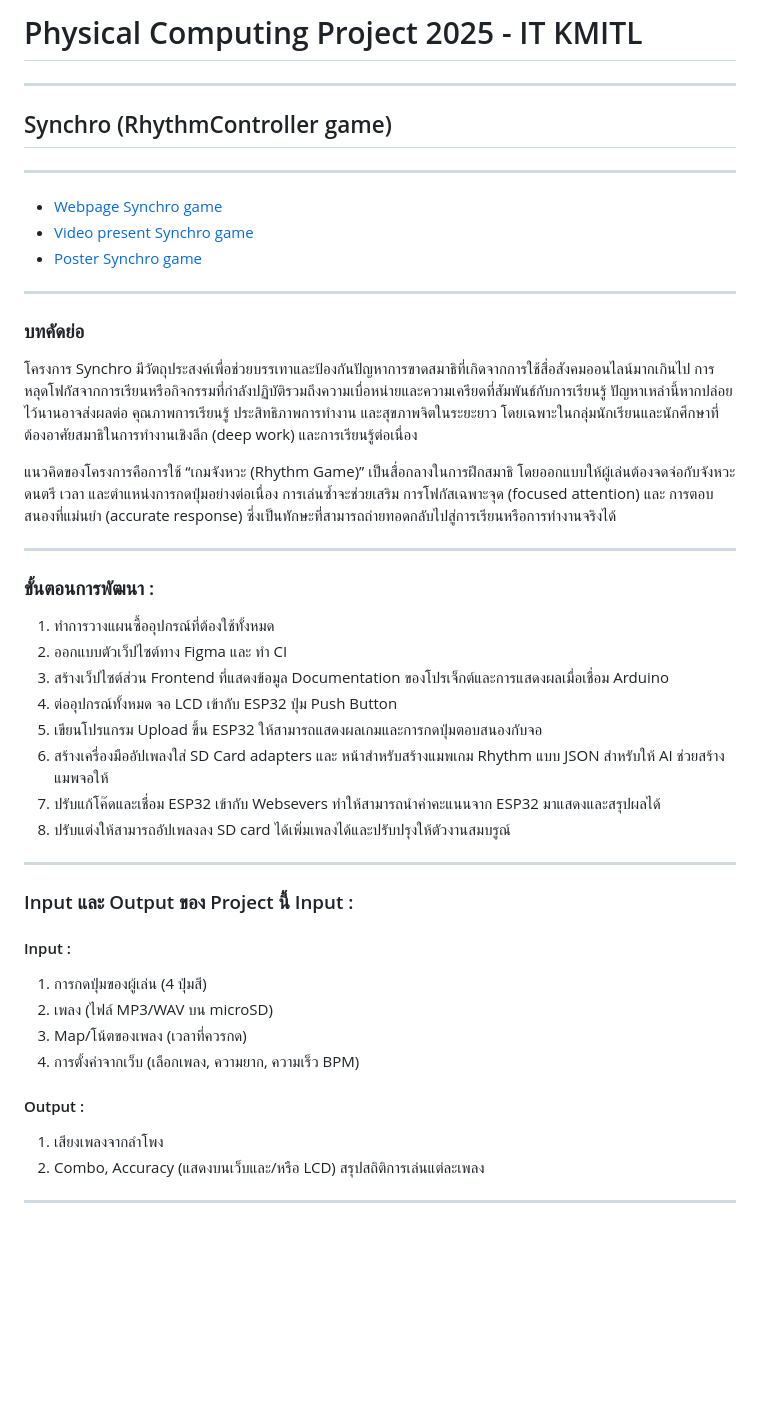
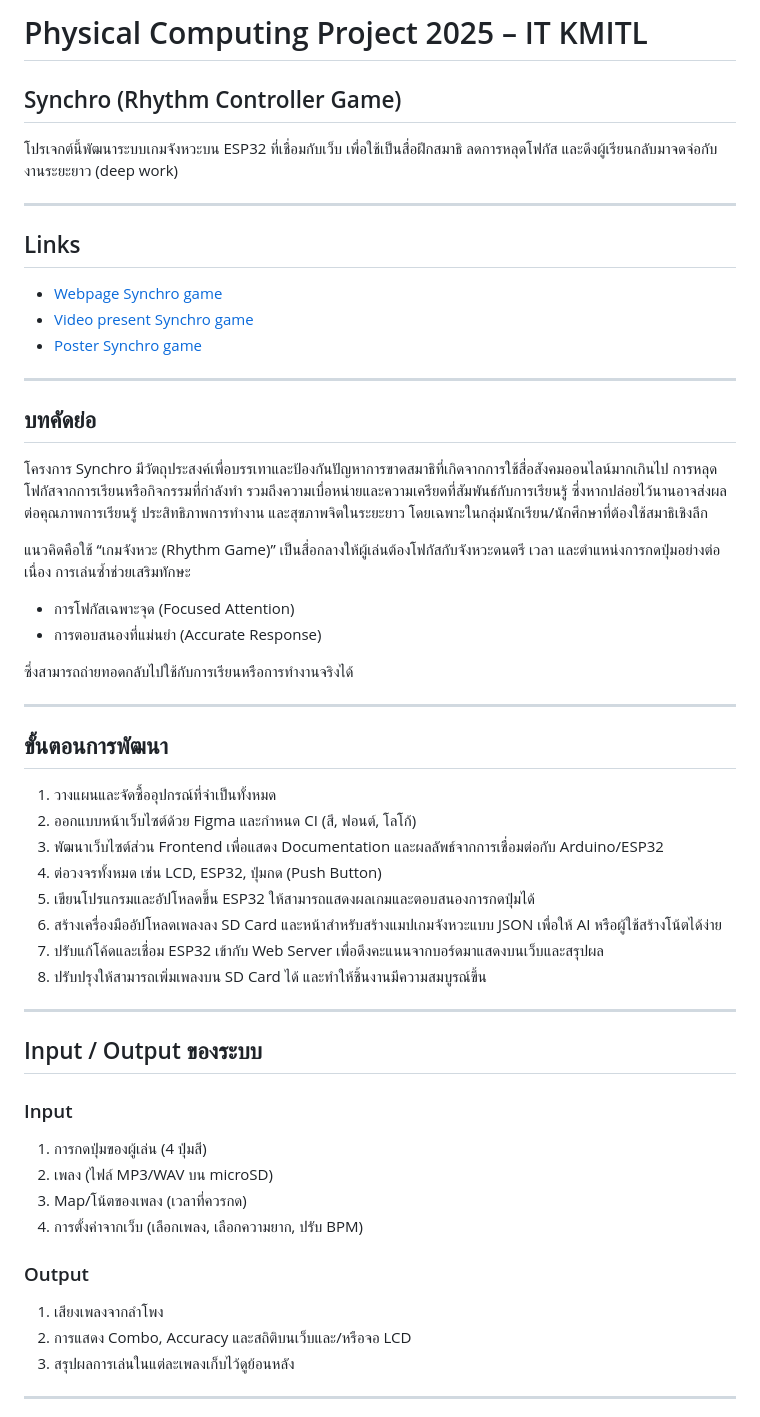
Before and after one commit to GANKSTERPHY/Synchro, a Markdown page: README.md, the part around the change printed below. Rendered like a GitHub page; blank space fills up the shorter version.

```diff
--- a/README.md
+++ b/README.md
@@ -1,45 +1,54 @@
-# Physical Computing Project 2025 - IT KMITL
+# Physical Computing Project 2025 – IT KMITL
+## Synchro (Rhythm Controller Game)
+
+โปรเจกต์นี้พัฒนาระบบเกมจังหวะบน ESP32 ที่เชื่อมกับเว็บ เพื่อใช้เป็นสื่อฝึกสมาธิ ลดการหลุดโฟกัส และดึงผู้เรียนกลับมาจดจ่อกับงานระยะยาว (deep work)
 
 ---
 
-## Synchro (RhythmController game)
-
----
-
+## Links
 - [Webpage Synchro game](https://ganksterphy.github.io/Synchro/)
 - [Video present Synchro game](https://youtube.com)
 - [Poster Synchro game](https://youtube.com)
 
 ---
 
-### บทคัดย่อ
+## บทคัดย่อ
 
-โครงการ Synchro มีวัตถุประสงค์เพื่อช่วยบรรเทาและป้องกันปัญหาการขาดสมาธิที่เกิดจากการใช้สื่อสังคมออนไลน์มากเกินไป การหลุดโฟกัสจากการเรียนหรือกิจกรรมที่กำลังปฏิบัติรวมถึงความเบื่อหน่ายและความเครียดที่สัมพันธ์กับการเรียนรู้ ปัญหาเหล่านี้หากปล่อยไว้นานอาจส่งผลต่อ คุณภาพการเรียนรู้ ประสิทธิภาพการทำงาน และสุขภาพจิตในระยะยาว โดยเฉพาะในกลุ่มนักเรียนและนักศึกษาที่ต้องอาศัยสมาธิในการทำงานเชิงลึก (deep work) และการเรียนรู้ต่อเนื่อง
+โครงการ Synchro มีวัตถุประสงค์เพื่อบรรเทาและป้องกันปัญหาการขาดสมาธิที่เกิดจากการใช้สื่อสังคมออนไลน์มากเกินไป การหลุดโฟกัสจากการเรียนหรือกิจกรรมที่กำลังทำ รวมถึงความเบื่อหน่ายและความเครียดที่สัมพันธ์กับการเรียนรู้ ซึ่งหากปล่อยไว้นานอาจส่งผลต่อคุณภาพการเรียนรู้ ประสิทธิภาพการทำงาน และสุขภาพจิตในระยะยาว โดยเฉพาะในกลุ่มนักเรียน/นักศึกษาที่ต้องใช้สมาธิเชิงลึก
 
-แนวคิดของโครงการคือการใช้ “เกมจังหวะ (Rhythm Game)” เป็นสื่อกลางในการฝึกสมาธิ โดยออกแบบให้ผู้เล่นต้องจดจ่อกับจังหวะดนตรี เวลา และตำแหน่งการกดปุ่มอย่างต่อเนื่อง การเล่นซ้ำจะช่วยเสริม การโฟกัสเฉพาะจุด (focused attention) และ การตอบสนองที่แม่นยำ (accurate response) ซึ่งเป็นทักษะที่สามารถถ่ายทอดกลับไปสู่การเรียนหรือการทำงานจริงได้
+แนวคิดคือใช้ “เกมจังหวะ (Rhythm Game)” เป็นสื่อกลางให้ผู้เล่นต้องโฟกัสกับจังหวะดนตรี เวลา และตำแหน่งการกดปุ่มอย่างต่อเนื่อง การเล่นซ้ำช่วยเสริมทักษะ
+- การโฟกัสเฉพาะจุด (Focused Attention)
+- การตอบสนองที่แม่นยำ (Accurate Response)
+
+ซึ่งสามารถถ่ายทอดกลับไปใช้กับการเรียนหรือการทำงานจริงได้
 
 ---
 
-### ขั้นตอนการพัฒนา :
-1. ทำการวางแผนซื้ออุปกรณ์ที่ต้องใช้ทั้งหมด
-2. ออกแบบตัวเว็ปไซต์ทาง Figma และ ทำ CI
-3. สร้างเว็ปไซต์ส่วน Frontend ที่แสดงข้อมูล Documentation ของโปรเจ็กต์และการแสดงผลเมื่อเชื่อม Arduino
-4. ต่ออุปกรณ์ทั้งหมด จอ LCD เข้ากับ ESP32 ปุ่ม Push Button
-5. เขียนโปรแกรม Upload ขึ้น ESP32 ให้สามารถแสดงผลเกมและการกดปุ่มตอบสนองกับจอ
-6. สร้างเครื่องมืออัปเพลงใส่ SD Card adapters และ หน้าสำหรับสร้างแมพเกม Rhythm แบบ JSON สำหรับให้ AI ช่วยสร้างแมพจอให้
-7. ปรับแก้โค๊ดและเชื่อม ESP32 เข้ากับ Websevers ทำให้สามารถนำค่าคะแนนจาก ESP32 มาแสดงและสรุปผลได้
-8. ปรับแต่งให้สามารถอัปเพลงลง SD card ได้เพิ่มเพลงได้และปรับปรุงให้ตัวงานสมบรูณ์
+## ขั้นตอนการพัฒนา
+
+1. วางแผนและจัดซื้ออุปกรณ์ที่จำเป็นทั้งหมด
+2. ออกแบบหน้าเว็บไซต์ด้วย Figma และกำหนด CI (สี, ฟอนต์, โลโก้)
+3. พัฒนาเว็บไซต์ส่วน Frontend เพื่อแสดง Documentation และผลลัพธ์จากการเชื่อมต่อกับ Arduino/ESP32
+4. ต่อวงจรทั้งหมด เช่น LCD, ESP32, ปุ่มกด (Push Button)
+5. เขียนโปรแกรมและอัปโหลดขึ้น ESP32 ให้สามารถแสดงผลเกมและตอบสนองการกดปุ่มได้
+6. สร้างเครื่องมืออัปโหลดเพลงลง SD Card และหน้าสำหรับสร้างแมปเกมจังหวะแบบ JSON เพื่อให้ AI หรือผู้ใช้สร้างโน้ตได้ง่าย
+7. ปรับแก้โค้ดและเชื่อม ESP32 เข้ากับ Web Server เพื่อดึงคะแนนจากบอร์ดมาแสดงบนเว็บและสรุปผล
+8. ปรับปรุงให้สามารถเพิ่มเพลงบน SD Card ได้ และทำให้ชิ้นงานมีความสมบูรณ์ขึ้น
 
 ---
-### Input และ Output ของ Project นี้ Input :
-#### Input :
+
+## Input / Output ของระบบ
+
+### Input
 1. การกดปุ่มของผู้เล่น (4 ปุ่มสี)
 2. เพลง (ไฟล์ MP3/WAV บน microSD)
 3. Map/โน้ตของเพลง (เวลาที่ควรกด)
-4. การตั้งค่าจากเว็บ (เลือกเพลง, ความยาก, ความเร็ว BPM)
-#### Output :
+4. การตั้งค่าจากเว็บ (เลือกเพลง, เลือกความยาก, ปรับ BPM)
+
+### Output
 1. เสียงเพลงจากลำโพง
-2. Combo, Accuracy (แสดงบนเว็บและ/หรือ LCD) สรุปสถิติการเล่นแต่ละเพลง
+2. การแสดง Combo, Accuracy และสถิติบนเว็บและ/หรือจอ LCD
+3. สรุปผลการเล่นในแต่ละเพลงเก็บไว้ดูย้อนหลัง
 
 ---
 
```
Also changed, not shown: other parts of README.md (+90 -70 lines).
